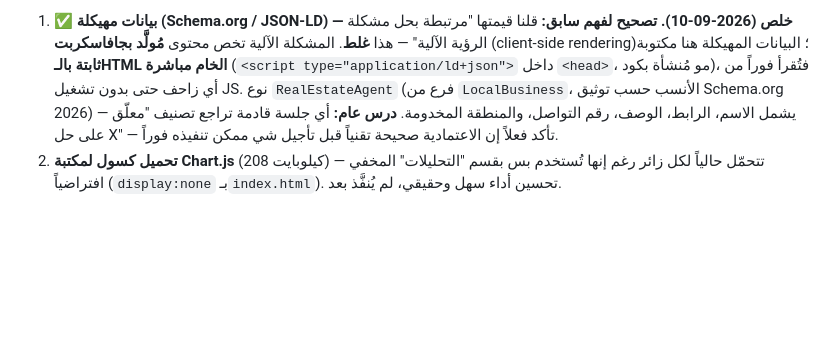
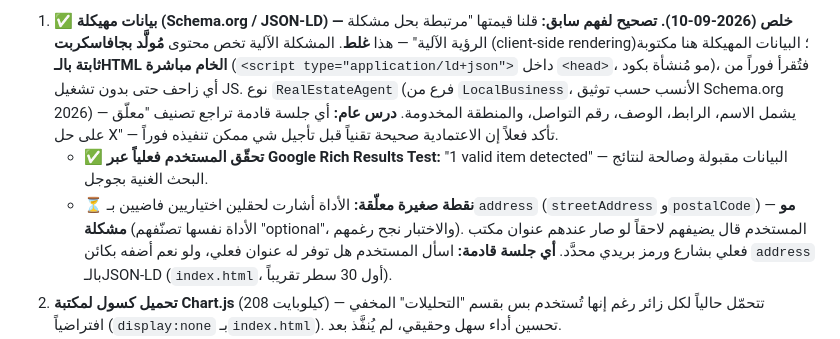
Before and after one commit to AHMEDVALL70/himmat-almadinah-real-estate, a Markdown page: PENDING_TASKS.md, the part around the change. Rendered like a GitHub page; blank space fills up the shorter version.

Commit message:
توثيق نجاح اختبار Google Rich Results، وإضافة نقطة معلّقة صغيرة (عنوان الشارع/الرمز البريدي لاحقاً لو توفر)

```diff
--- a/PENDING_TASKS.md
+++ b/PENDING_TASKS.md
@@ -42,6 +42,8 @@
 
 **⏳ لسا معلّقة من نفس المراجعة (بالترتيب المقترح):**
 1. ✅ **بيانات مهيكلة (Schema.org / JSON-LD) — خلص (2026-09-10).** **تصحيح لفهم سابق:** قلنا قيمتها "مرتبطة بحل مشكلة الرؤية الآلية" — هذا **غلط**. المشكلة الآلية تخص محتوى **مُولَّد بجافاسكربت** (client-side rendering)؛ البيانات المهيكلة هنا مكتوبة **ثابتة بالـHTML الخام مباشرة** (`<script type="application/ld+json">` داخل `<head>`، مو مُنشأة بكود)، فتُقرأ فوراً من أي زاحف حتى بدون تشغيل JS. نوع `RealEstateAgent` (فرع من `LocalBusiness`، الأنسب حسب توثيق Schema.org 2026) — يشمل الاسم، الرابط، الوصف، رقم التواصل، والمنطقة المخدومة. **درس عام:** أي جلسة قادمة تراجع تصنيف "معلّق على حل X" — تأكد فعلاً إن الاعتمادية صحيحة تقنياً قبل تأجيل شي ممكن تنفيذه فوراً.
+   - **✅ تحقّق المستخدم فعلياً عبر Google Rich Results Test:** "1 valid item detected" — البيانات مقبولة وصالحة لنتائج البحث الغنية بجوجل.
+   - **⏳ نقطة صغيرة معلّقة:** الأداة أشارت لحقلين اختياريين فاضيين بـ`address` (`streetAddress` و`postalCode`) — **مو مشكلة** (الأداة نفسها تصنّفهم "optional"، والاختبار نجح رغمهم). المستخدم قال يضيفهم لاحقاً لو صار عندهم عنوان مكتب فعلي بشارع ورمز بريدي محدَّد. **أي جلسة قادمة:** اسأل المستخدم هل توفر له عنوان فعلي، ولو نعم أضفه بكائن `address` بالـJSON-LD (`index.html`، أول 30 سطر تقريباً).
 2. **تحميل كسول لمكتبة Chart.js** (208 كيلوبايت) — تتحمّل حالياً لكل زائر رغم إنها تُستخدم بس بقسم "التحليلات" المخفي افتراضياً (`display:none` بـ`index.html`). تحسين أداء سهل وحقيقي، لم يُنفَّذ بعد.
 3. ✅ **فجوات وصولية — خلص (2026-09-10).** الفحص الأولي (63 label مقابل 65 حقل) كان ناقص — الفحص الدقيق كشف **صفر** ربط برمجي (`label[for]`) بكل الموقعين إطلاقاً (107 حقل: 65 بـ`index.html` + 42 بـ`admin.html`)، رغم وجود تسمية بصرية بجانب كل حقل. أُصلح بالكامل: `label[for]` للحقول المرتبطة بتسمية مجاورة (96 حقل)، `aria-label` للحقول بدون تسمية بصرية (بحث/فلترة)، وتُركت الحقول المخفية (`type="hidden"`) والمُحاطة بلابل فعلياً بدون تغيير (سليمة أصلاً).
 4. **آلية جمع بريد إلكتروني (Newsletter)** — التواصل حالياً واتساب فقط، ما يبني قائمة عملاء للتسويق المستقبلي.
```
